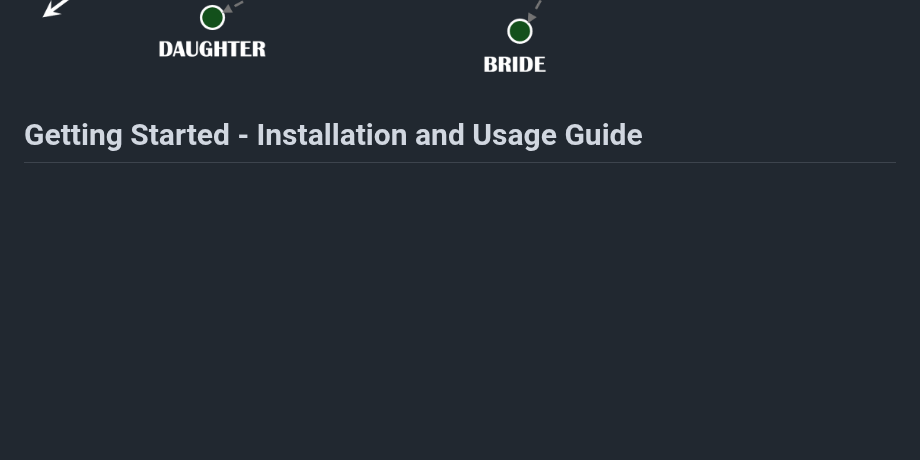
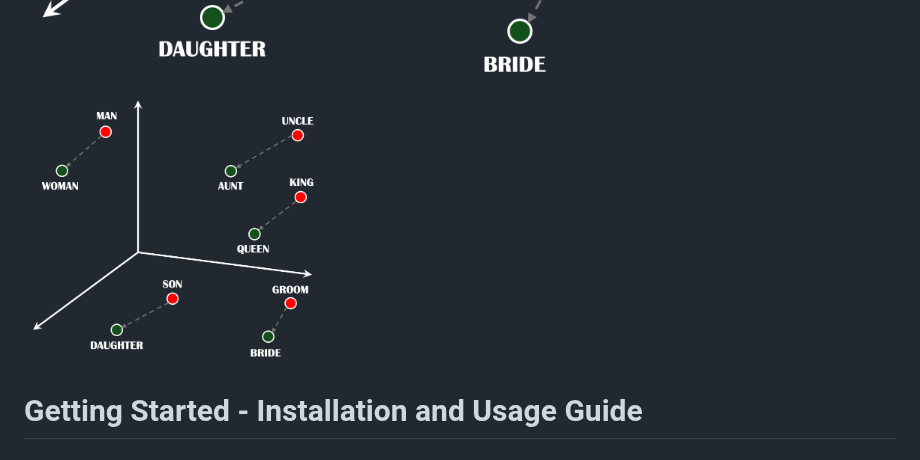
Before and after one commit to graupnej/GroupIWord2Vec.jl, a Markdown page: README.md, the part around the change. Drawn GitHub-style; blank space fills up the shorter version.

```diff
--- a/README.md
+++ b/README.md
@@ -1,6 +1,5 @@
 ![Logo](WordEmbeddings.png)
-
-
+<img src="WordEmbeddings.png" alt="Logo" width="300" height="200" />
 
 # Getting Started - Installation and Usage Guide
 
```
